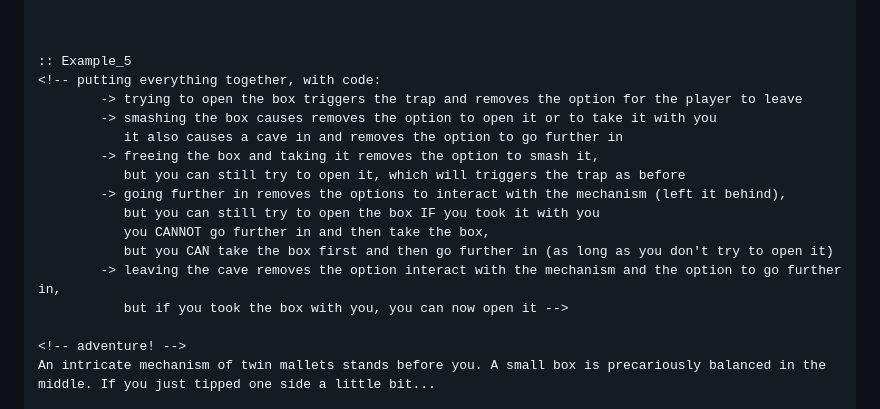
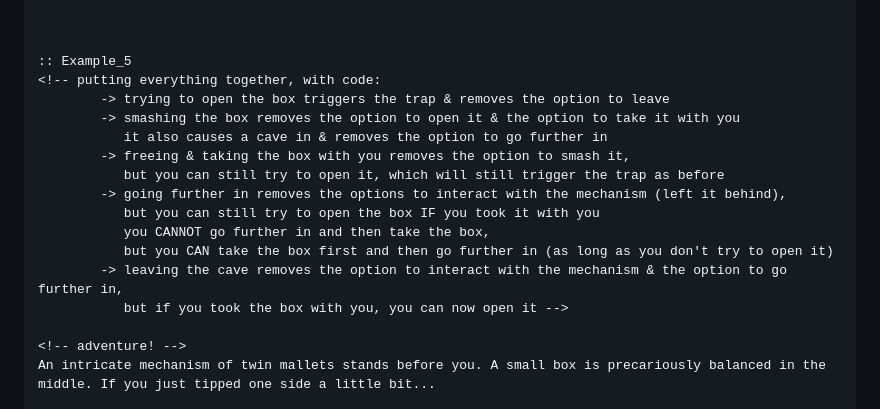
Before and after one commit to SleepyFool-gh/Sleepy_macros, a Markdown page: select-macro/readme.md, the part around one of its changes. Drawn GitHub-style.

```diff
--- a/select-macro/readme.md
+++ b/select-macro/readme.md
@@ -131,16 +131,16 @@ Clicking a link produced by the `<<select>>` macro replaces the link with its co
 
 :: Example_5
 <!-- putting everything together, with code:
-        -> trying to open the box triggers the trap and removes the option for the player to leave
-        -> smashing the box causes removes the option to open it or to take it with you
-           it also causes a cave in and removes the option to go further in
-        -> freeing the box and taking it removes the option to smash it,
-           but you can still try to open it, which will triggers the trap as before
+        -> trying to open the box triggers the trap & removes the option to leave
+        -> smashing the box removes the option to open it & the option to take it with you
+           it also causes a cave in & removes the option to go further in
+        -> freeing & taking the box with you removes the option to smash it,
+           but you can still try to open it, which will still trigger the trap as before
         -> going further in removes the options to interact with the mechanism (left it behind),
            but you can still try to open the box IF you took it with you
            you CANNOT go further in and then take the box,
            but you CAN take the box first and then go further in (as long as you don't try to open it)
-        -> leaving the cave removes the option interact with the mechanism and the option to go further in,
+        -> leaving the cave removes the option to interact with the mechanism & the option to go further in,
            but if you took the box with you, you can now open it -->
 
 <!-- adventure! -->
```
Also changed, not shown: other parts of select-macro/readme.md (+1 -1 lines).
